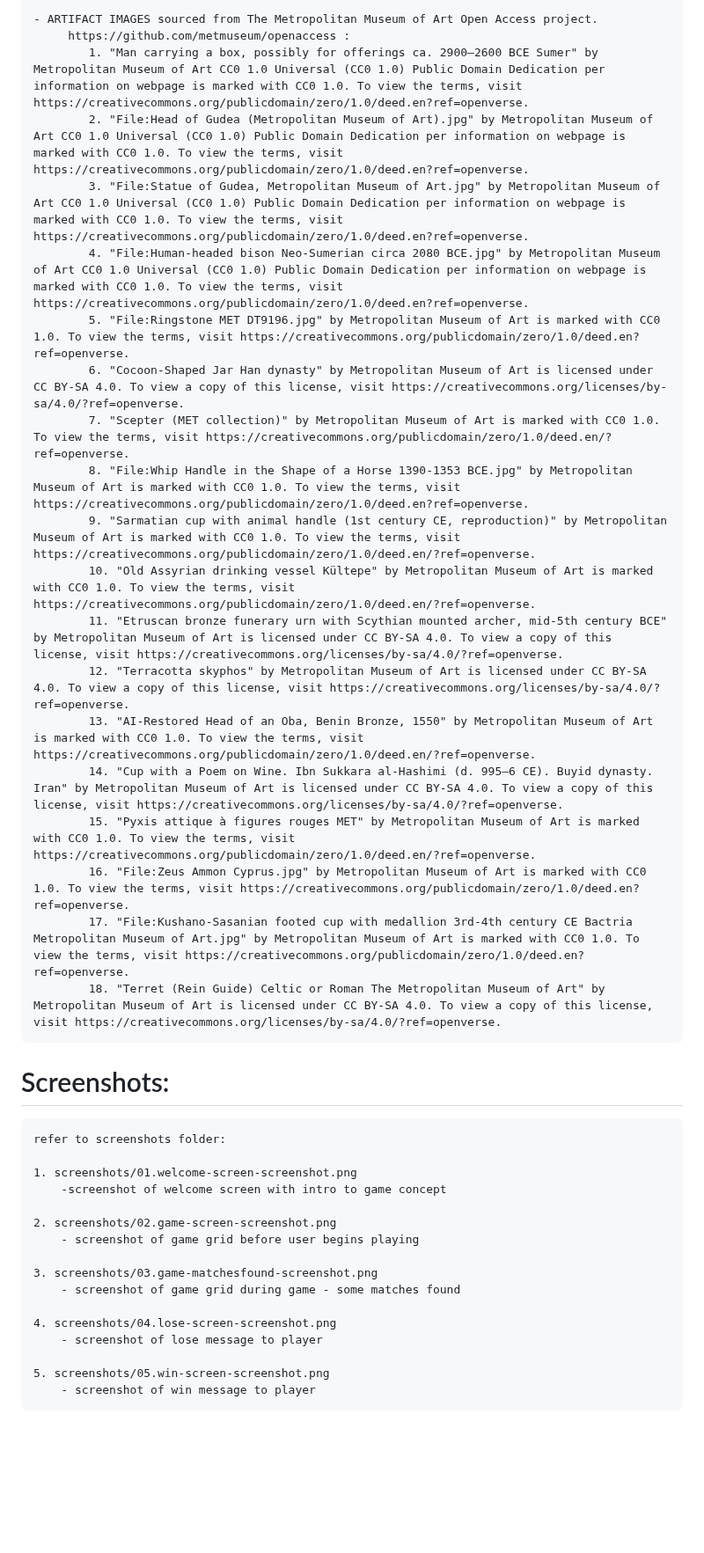
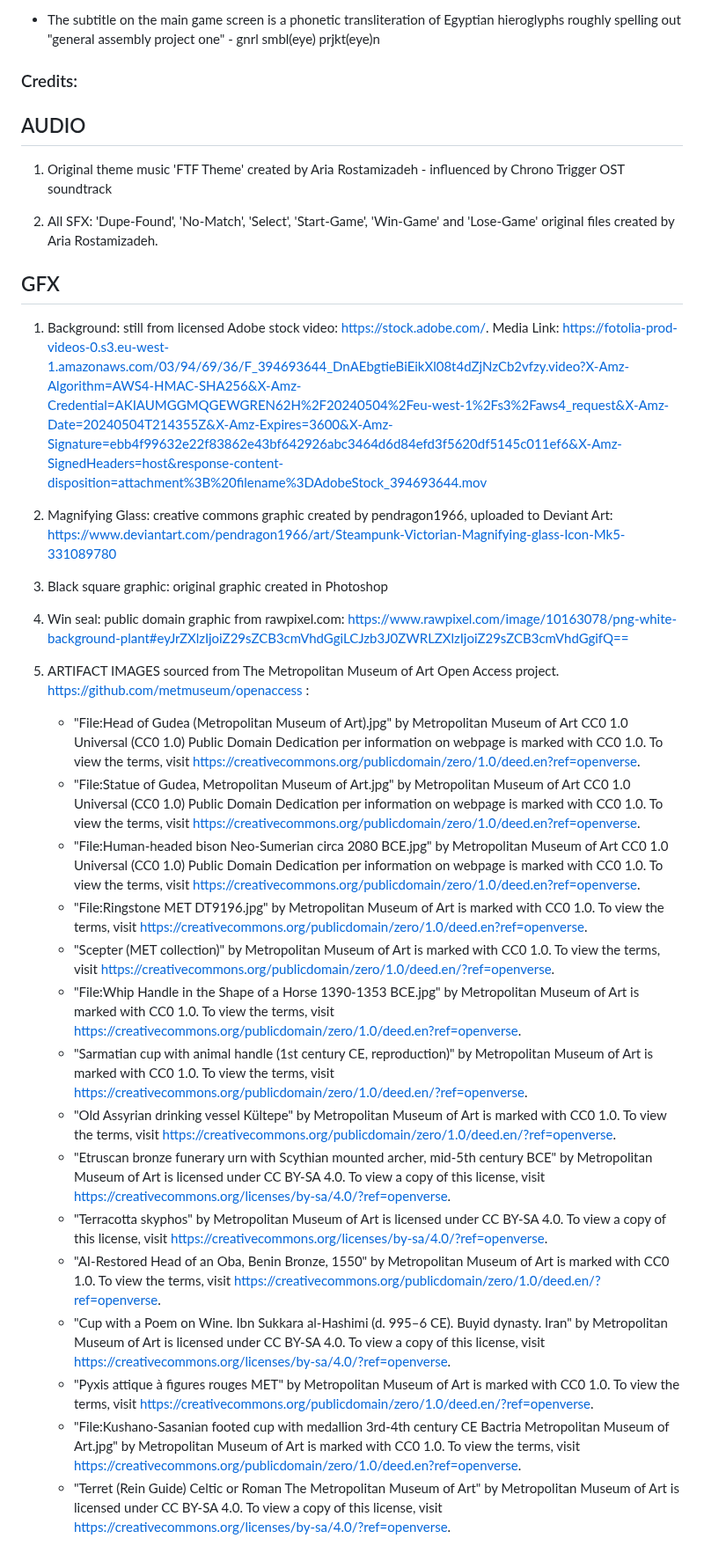
Before and after one commit to pepperrostami/project1, a Markdown page: README.md, the part around one of its changes. Shown at 88% size. Rendered like a GitHub page; blank space fills up the shorter version.

```diff
--- a/README.md
+++ b/README.md
@@ -48,39 +38,35 @@ Created by Pepper Rostamizadeh
 
-    - ARTIFACT IMAGES sourced from The Metropolitan Museum of Art Open Access project.
-         https://github.com/metmuseum/openaccess :
-            1. "Man carrying a box, possibly for offerings ca. 2900–2600 BCE Sumer" by Metropolitan Museum of Art CC0 1.0 Universal (CC0 1.0) Public Domain Dedication per information on webpage is marked with CC0 1.0. To view the terms, visit https://creativecommons.org/publicdomain/zero/1.0/deed.en?ref=openverse.
-            2. "File:Head of Gudea (Metropolitan Museum of Art).jpg" by Metropolitan Museum of Art CC0 1.0 Universal (CC0 1.0) Public Domain Dedication per information on webpage is marked with CC0 1.0. To view the terms, visit https://creativecommons.org/publicdomain/zero/1.0/deed.en?ref=openverse.
-            3. "File:Statue of Gudea, Metropolitan Museum of Art.jpg" by Metropolitan Museum of Art CC0 1.0 Universal (CC0 1.0) Public Domain Dedication per information on webpage is marked with CC0 1.0. To view the terms, visit https://creativecommons.org/publicdomain/zero/1.0/deed.en?ref=openverse.
-            4. "File:Human-headed bison Neo-Sumerian circa 2080 BCE.jpg" by Metropolitan Museum of Art CC0 1.0 Universal (CC0 1.0) Public Domain Dedication per information on webpage is marked with CC0 1.0. To view the terms, visit https://creativecommons.org/publicdomain/zero/1.0/deed.en?ref=openverse.
-            5. "File:Ringstone MET DT9196.jpg" by Metropolitan Museum of Art is marked with CC0 1.0. To view the terms, visit https://creativecommons.org/publicdomain/zero/1.0/deed.en?ref=openverse.
-            6. "Cocoon-Shaped Jar Han dynasty" by Metropolitan Museum of Art is licensed under CC BY-SA 4.0. To view a copy of this license, visit https://creativecommons.org/licenses/by-sa/4.0/?ref=openverse.
-            7. "Scepter (MET collection)" by Metropolitan Museum of Art is marked with CC0 1.0. To view the terms, visit https://creativecommons.org/publicdomain/zero/1.0/deed.en/?ref=openverse.
-            8. "File:Whip Handle in the Shape of a Horse 1390-1353 BCE.jpg" by Metropolitan Museum of Art is marked with CC0 1.0. To view the terms, visit https://creativecommons.org/publicdomain/zero/1.0/deed.en?ref=openverse.
-            9. "Sarmatian cup with animal handle (1st century CE, reproduction)" by Metropolitan Museum of Art is marked with CC0 1.0. To view the terms, visit https://creativecommons.org/publicdomain/zero/1.0/deed.en/?ref=openverse.
-            10. "Old Assyrian drinking vessel Kültepe" by Metropolitan Museum of Art is marked with CC0 1.0. To view the terms, visit https://creativecommons.org/publicdomain/zero/1.0/deed.en/?ref=openverse.
-            11. "Etruscan bronze funerary urn with Scythian mounted archer, mid-5th century BCE" by Metropolitan Museum of Art is licensed under CC BY-SA 4.0. To view a copy of this license, visit https://creativecommons.org/licenses/by-sa/4.0/?ref=openverse.
-            12. "Terracotta skyphos" by Metropolitan Museum of Art is licensed under CC BY-SA 4.0. To view a copy of this license, visit https://creativecommons.org/licenses/by-sa/4.0/?ref=openverse.
-            13. "AI-Restored Head of an Oba, Benin Bronze, 1550" by Metropolitan Museum of Art is marked with CC0 1.0. To view the terms, visit https://creativecommons.org/publicdomain/zero/1.0/deed.en/?ref=openverse.
-            14. "Cup with a Poem on Wine. Ibn Sukkara al-Hashimi (d. 995–6 CE). Buyid dynasty. Iran" by Metropolitan Museum of Art is licensed under CC BY-SA 4.0. To view a copy of this license, visit https://creativecommons.org/licenses/by-sa/4.0/?ref=openverse.
-            15. "Pyxis attique à figures rouges MET" by Metropolitan Museum of Art is marked with CC0 1.0. To view the terms, visit https://creativecommons.org/publicdomain/zero/1.0/deed.en/?ref=openverse.
-            16. "File:Zeus Ammon Cyprus.jpg" by Metropolitan Museum of Art is marked with CC0 1.0. To view the terms, visit https://creativecommons.org/publicdomain/zero/1.0/deed.en?ref=openverse.
-            17. "File:Kushano-Sasanian footed cup with medallion 3rd-4th century CE Bactria Metropolitan Museum of Art.jpg" by Metropolitan Museum of Art is marked with CC0 1.0. To view the terms, visit https://creativecommons.org/publicdomain/zero/1.0/deed.en?ref=openverse.
-            18. "Terret (Rein Guide) Celtic or Roman The Metropolitan Museum of Art" by Metropolitan Museum of Art is licensed under CC BY-SA 4.0. To view a copy of this license, visit https://creativecommons.org/licenses/by-sa/4.0/?ref=openverse.
+* The subtitle on the main game screen is a phonetic transliteration of Egyptian hieroglyphs roughly spelling out "general assembly project one" - gnrl smbl(eye) prjkt(eye)n
 
-# Screenshots:
-    refer to screenshots folder:
+### Credits:
+## AUDIO
+1. Original theme music 'FTF Theme' created by Aria Rostamizadeh - influenced by Chrono Trigger OST soundtrack
 
-    1. screenshots/01.welcome-screen-screenshot.png
-        -screenshot of welcome screen with intro to game concept
+2. All SFX: 'Dupe-Found', 'No-Match', 'Select', 'Start-Game', 'Win-Game' and 'Lose-Game' original files created by Aria Rostamizadeh.
 
-    2. screenshots/02.game-screen-screenshot.png
-        - screenshot of game grid before user begins playing
+## GFX
+1. Background: still from licensed Adobe stock video: https://stock.adobe.com/. Media Link: https://fotolia-prod-videos-0.s3.eu-west-1.amazonaws.com/03/94/69/36/F_394693644_DnAEbgtieBiEikXl08t4dZjNzCb2vfzy.video?X-Amz-Algorithm=AWS4-HMAC-SHA256&X-Amz-Credential=AKIAUMGGMQGEWGREN62H%2F20240504%2Feu-west-1%2Fs3%2Faws4_request&X-Amz-Date=20240504T214355Z&X-Amz-Expires=3600&X-Amz-Signature=ebb4f99632e22f83862e43bf642926abc3464d6d84efd3f5620df5145c011ef6&X-Amz-SignedHeaders=host&response-content-disposition=attachment%3B%20filename%3DAdobeStock_394693644.mov
 
-    3. screenshots/03.game-matchesfound-screenshot.png
-        - screenshot of game grid during game - some matches found
+2. Magnifying Glass: creative commons graphic created by pendragon1966, uploaded to Deviant Art: https://www.deviantart.com/pendragon1966/art/Steampunk-Victorian-Magnifying-glass-Icon-Mk5-331089780
 
-    4. screenshots/04.lose-screen-screenshot.png
-        - screenshot of lose message to player
+3. Black square graphic: original graphic created in Photoshop
 
-    5. screenshots/05.win-screen-screenshot.png
-        - screenshot of win message to player
+4. Win seal: public domain graphic from rawpixel.com: https://www.rawpixel.com/image/10163078/png-white-background-plant#eyJrZXlzIjoiZ29sZCB3cmVhdGgiLCJzb3J0ZWRLZXlzIjoiZ29sZCB3cmVhdGgifQ==
+
+5. ARTIFACT IMAGES sourced from The Metropolitan Museum of Art Open Access project. https://github.com/metmuseum/openaccess :
+    * "File:Head of Gudea (Metropolitan Museum of Art).jpg" by Metropolitan Museum of Art CC0 1.0 Universal (CC0 1.0) Public Domain Dedication per information on webpage is marked with CC0 1.0. To view the terms, visit https://creativecommons.org/publicdomain/zero/1.0/deed.en?ref=openverse.
+    * "File:Statue of Gudea, Metropolitan Museum of Art.jpg" by Metropolitan Museum of Art CC0 1.0 Universal (CC0 1.0) Public Domain Dedication per information on webpage is marked with CC0 1.0. To view the terms, visit https://creativecommons.org/publicdomain/zero/1.0/deed.en?ref=openverse.
+    * "File:Human-headed bison Neo-Sumerian circa 2080 BCE.jpg" by Metropolitan Museum of Art CC0 1.0 Universal (CC0 1.0) Public Domain Dedication per information on webpage is marked with CC0 1.0. To view the terms, visit https://creativecommons.org/publicdomain/zero/1.0/deed.en?ref=openverse.
+    * "File:Ringstone MET DT9196.jpg" by Metropolitan Museum of Art is marked with CC0 1.0. To view the terms, visit https://creativecommons.org/publicdomain/zero/1.0/deed.en?ref=openverse.
+    * "Scepter (MET collection)" by Metropolitan Museum of Art is marked with CC0 1.0. To view the terms, visit https://creativecommons.org/publicdomain/zero/1.0/deed.en/?ref=openverse.
+    * "File:Whip Handle in the Shape of a Horse 1390-1353 BCE.jpg" by Metropolitan Museum of Art is marked with CC0 1.0. To view the terms, visit https://creativecommons.org/publicdomain/zero/1.0/deed.en?ref=openverse.
+    * "Sarmatian cup with animal handle (1st century CE, reproduction)" by Metropolitan Museum of Art is marked with CC0 1.0. To view the terms, visit https://creativecommons.org/publicdomain/zero/1.0/deed.en/?ref=openverse.
+    * "Old Assyrian drinking vessel Kültepe" by Metropolitan Museum of Art is marked with CC0 1.0. To view the terms, visit https://creativecommons.org/publicdomain/zero/1.0/deed.en/?ref=openverse.
+    * "Etruscan bronze funerary urn with Scythian mounted archer, mid-5th century BCE" by Metropolitan Museum of Art is licensed under CC BY-SA 4.0. To view a copy of this license, visit https://creativecommons.org/licenses/by-sa/4.0/?ref=openverse.
+    * "Terracotta skyphos" by Metropolitan Museum of Art is licensed under CC BY-SA 4.0. To view a copy of this license, visit https://creativecommons.org/licenses/by-sa/4.0/?ref=openverse.
+    * "AI-Restored Head of an Oba, Benin Bronze, 1550" by Metropolitan Museum of Art is marked with CC0 1.0. To view the terms, visit https://creativecommons.org/publicdomain/zero/1.0/deed.en/?ref=openverse.
+    * "Cup with a Poem on Wine. Ibn Sukkara al-Hashimi (d. 995–6 CE). Buyid dynasty. Iran" by Metropolitan Museum of Art is licensed under CC BY-SA 4.0. To view a copy of this license, visit https://creativecommons.org/licenses/by-sa/4.0/?ref=openverse.
+    * "Pyxis attique à figures rouges MET" by Metropolitan Museum of Art is marked with CC0 1.0. To view the terms, visit https://creativecommons.org/publicdomain/zero/1.0/deed.en/?ref=openverse.
+    * "File:Kushano-Sasanian footed cup with medallion 3rd-4th century CE Bactria Metropolitan Museum of Art.jpg" by Metropolitan Museum of Art is marked with CC0 1.0. To view the terms, visit https://creativecommons.org/publicdomain/zero/1.0/deed.en?ref=openverse.
+    * "Terret (Rein Guide) Celtic or Roman The Metropolitan Museum of Art" by Metropolitan Museum of Art is licensed under CC BY-SA 4.0. To view a copy of this license, visit https://creativecommons.org/licenses/by-sa/4.0/?ref=openverse.
+
```
Also changed, not shown: other parts of README.md (+37 -32 lines).
